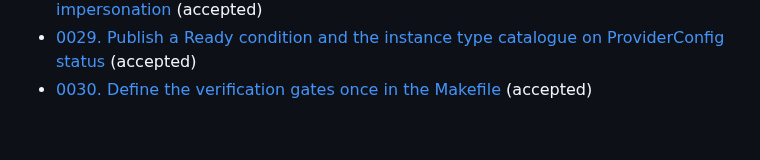
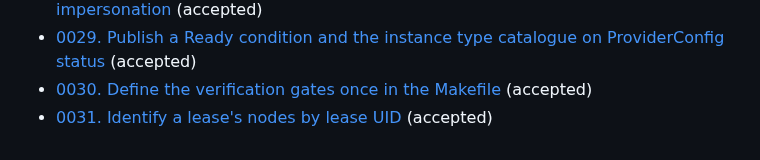
Before and after one commit to lucawalz/horizon, a Markdown page: docs/adr/README.md, the part around the change. Drawn GitHub-style.

Commit message:
docs: record lease uid as the node identity for scheduling

```diff
--- a/docs/adr/README.md
+++ b/docs/adr/README.md
@@ -34,3 +34,4 @@ The arc runs from a Terraform driver, through a Cluster API operator, to a stand
 - [0028. Serve the interface in-cluster behind a verified token and Kubernetes impersonation](0028-serve-the-interface-in-cluster-behind-a-verified-token-and-impersonation.md) (accepted)
 - [0029. Publish a Ready condition and the instance type catalogue on ProviderConfig status](0029-publish-provider-config-readiness-and-its-catalogue.md) (accepted)
 - [0030. Define the verification gates once in the Makefile](0030-define-the-verification-gates-once-in-the-makefile.md) (accepted)
+- [0031. Identify a lease's nodes by lease UID](0031-identify-a-leases-nodes-by-lease-uid.md) (accepted)
```
Also changed, not shown: docs/adr/0007-on-demand-pools-via-machinedeployments.md (+1 -1 lines), docs/adr/0031-identify-a-leases-nodes-by-lease-uid.md (added, +34 -0 lines).
